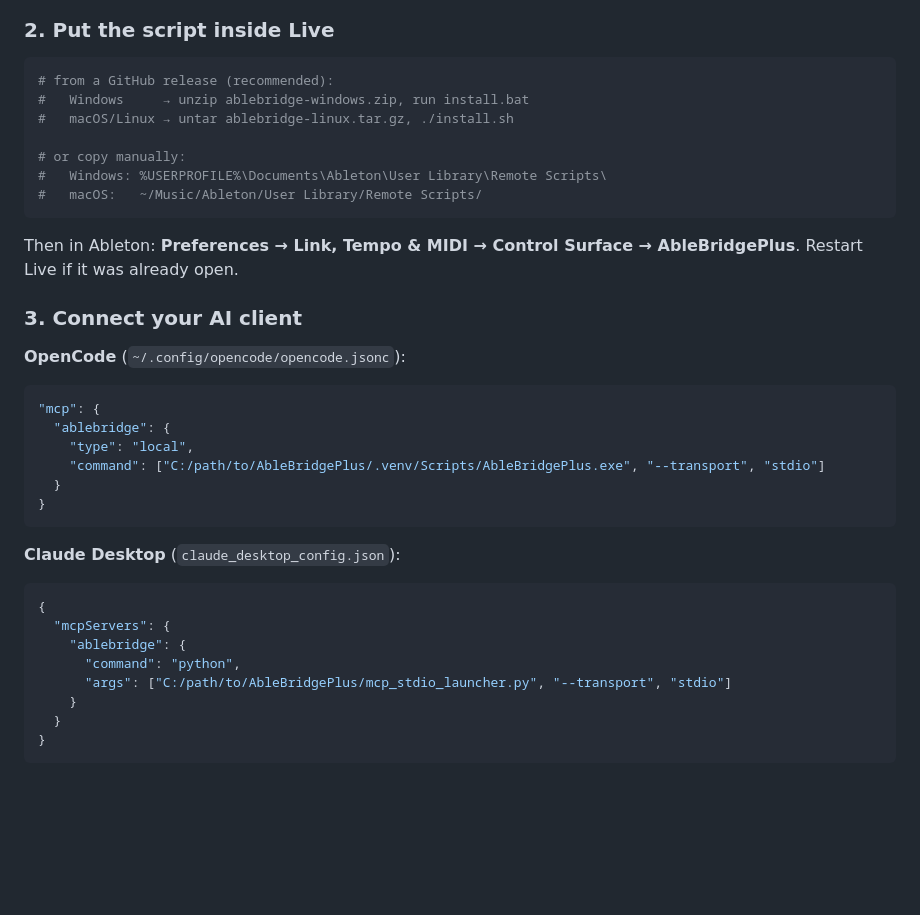
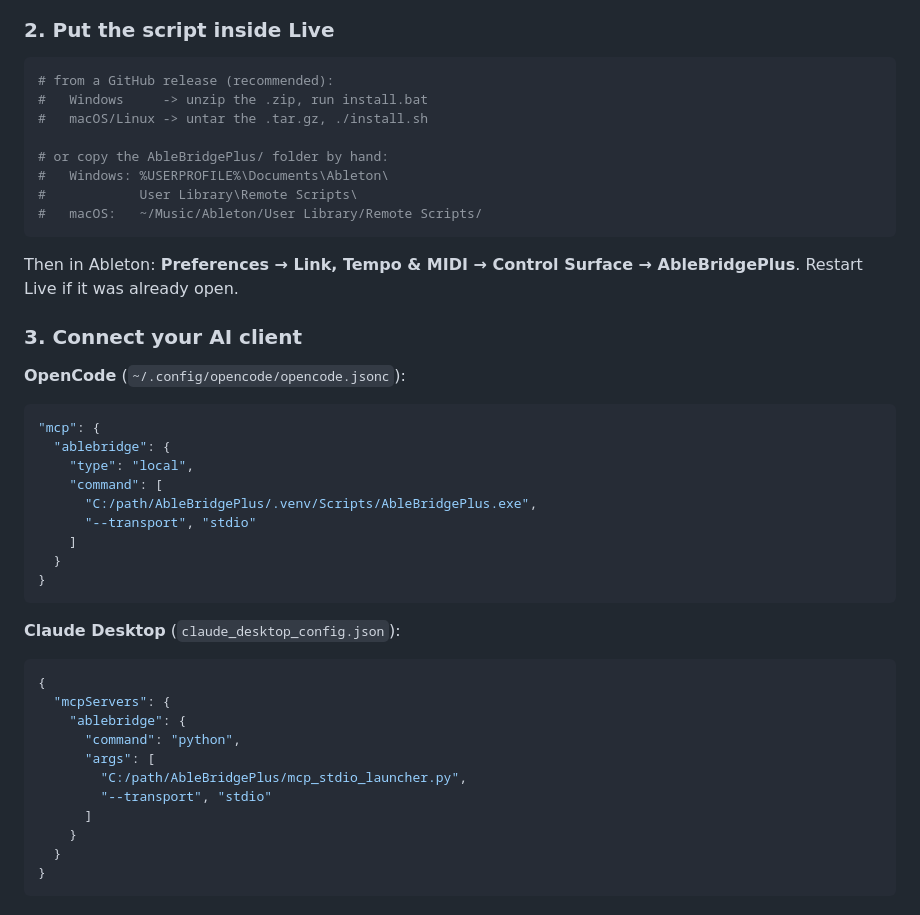
Before and after one commit to mhzsajan/AbleBridgePlus, a Markdown page: README.md, the part around the change. Drawn GitHub-style; blank space fills up the shorter version.

Commit message:
README: keep code blocks inside the fold
The two MCP client config blocks ran to 101 and 89 characters, so GitHub
horizontally scrolled them and hid the tail of the command array on a normal
laptop. Wrapped the command/args arrays and the Windows path so the widest line
is now 55 characters. Copy-paste is unaffected.

````diff
--- a/README.md
+++ b/README.md
@@ -36,11 +36,12 @@ uv sync                      # or: pip install -e .
 
 ```bash
 # from a GitHub release (recommended):
-#   Windows     → unzip ablebridge-windows.zip, run install.bat
-#   macOS/Linux → untar ablebridge-linux.tar.gz, ./install.sh
+#   Windows     -> unzip the .zip, run install.bat
+#   macOS/Linux -> untar the .tar.gz, ./install.sh
 
-# or copy manually:
-#   Windows: %USERPROFILE%\Documents\Ableton\User Library\Remote Scripts\
+# or copy the AbleBridgePlus/ folder by hand:
+#   Windows: %USERPROFILE%\Documents\Ableton\
+#            User Library\Remote Scripts\
 #   macOS:   ~/Music/Ableton/User Library/Remote Scripts/
 ```
 
@@ -55,7 +56,10 @@ AbleBridgePlus**. Restart Live if it was already open.
 "mcp": {
   "ablebridge": {
     "type": "local",
-    "command": ["C:/path/to/AbleBridgePlus/.venv/Scripts/AbleBridgePlus.exe", "--transport", "stdio"]
+    "command": [
+      "C:/path/AbleBridgePlus/.venv/Scripts/AbleBridgePlus.exe",
+      "--transport", "stdio"
+    ]
   }
 }
 ```
@@ -67,7 +71,10 @@ AbleBridgePlus**. Restart Live if it was already open.
   "mcpServers": {
     "ablebridge": {
       "command": "python",
-      "args": ["C:/path/to/AbleBridgePlus/mcp_stdio_launcher.py", "--transport", "stdio"]
+      "args": [
+        "C:/path/AbleBridgePlus/mcp_stdio_launcher.py",
+        "--transport", "stdio"
+      ]
     }
   }
 }
````
